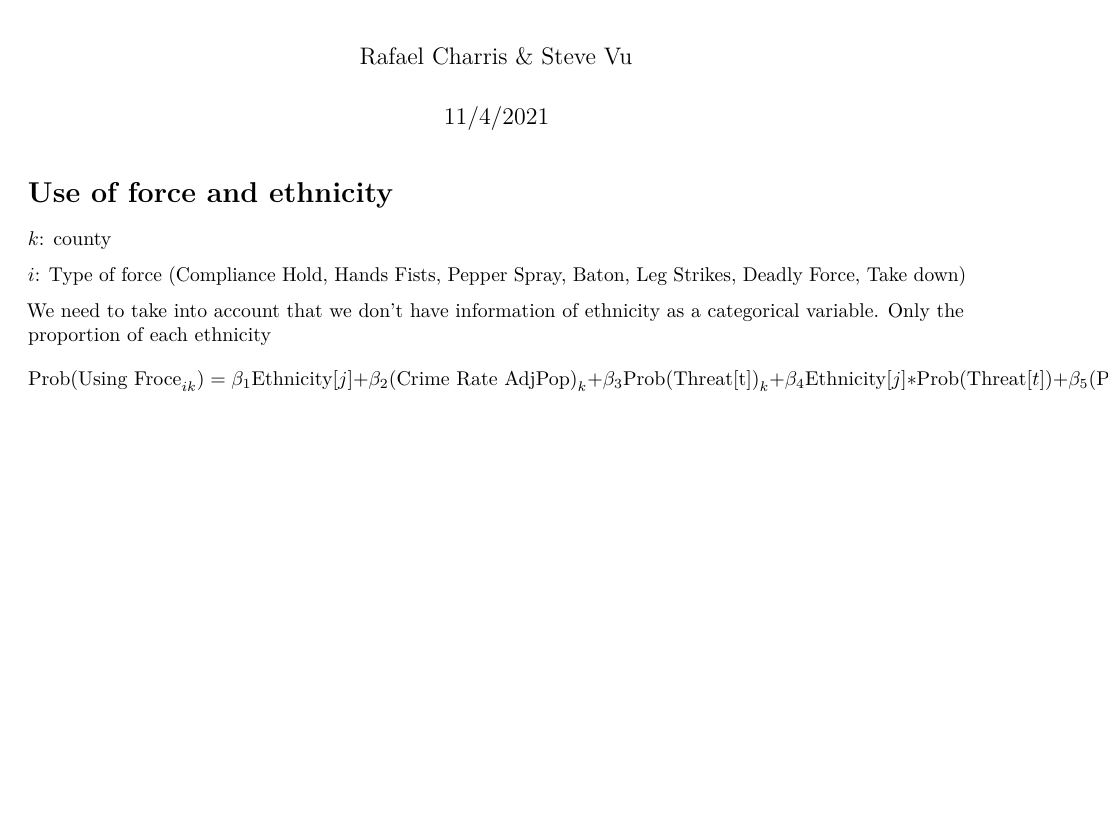
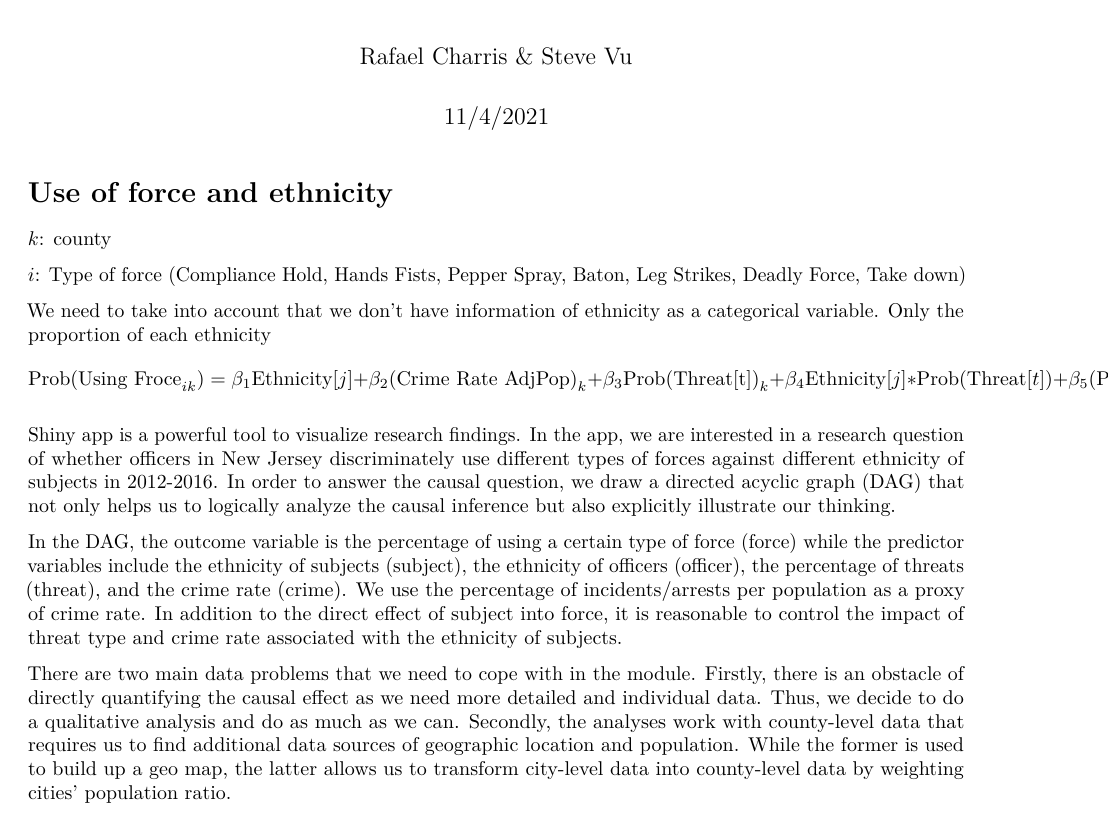
Before and after one commit to rafaelcharris/Module2, an R Markdown document (Module 2.Rmd): part of the page, cut so that both start at the same text, the shorter picture padded with empty space. Rendered offline with R 4.5, knitr and Pandoc, then LaTeX, with nearby package versions.

Commit message:
Update Module 2.Rmd
Write up

```diff
--- a/Module 2.Rmd
+++ b/Module 2.Rmd
@@ -20,3 +20,9 @@ $$
 \beta_{4}\text{Ethnicity}[j]*\text{Prob(Threat}[t]) +
 \beta_{5}\text{(Per Ethnicity[j])}
 $$
+
+Shiny app is a powerful tool to visualize research findings. In the app, we are interested in a research question of whether officers in New Jersey discriminately use different types of forces against different ethnicity of subjects in 2012-2016. In order to answer the causal question, we draw a directed acyclic graph (DAG) that not only helps us to logically analyze the causal inference but also explicitly illustrate our thinking.
+
+In the DAG, the outcome variable is the percentage of using a certain type of force (force) while the predictor variables include the ethnicity of subjects (subject), the ethnicity of officers (officer), the percentage of threats (threat), and the crime rate (crime). We use the percentage of incidents/arrests per population as a proxy of crime rate. In addition to the direct effect of subject into force, it is reasonable to control the impact of threat type and crime rate associated with the ethnicity of subjects.
+
+There are two main data problems that we need to cope with in the module. Firstly, there is an obstacle of directly quantifying the causal effect as we need more detailed and individual data. Thus, we decide to do a qualitative analysis and do as much as we can. Secondly, the analyses work with county-level data that requires us to find additional data sources of geographic location and population. While the former is used to build up a geo map, the latter allows us to transform city-level data into county-level data by weighting cities' population ratio.
```
